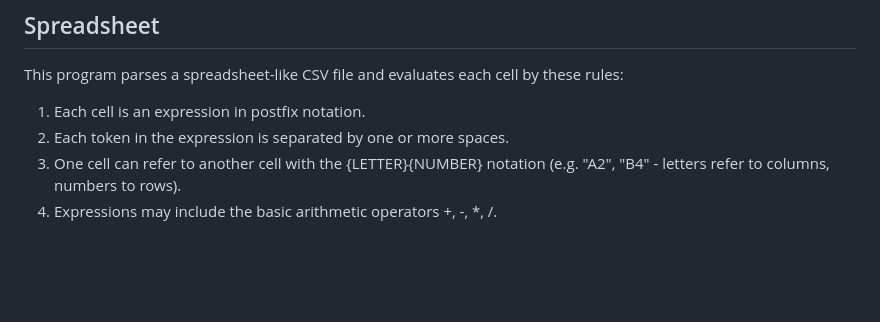
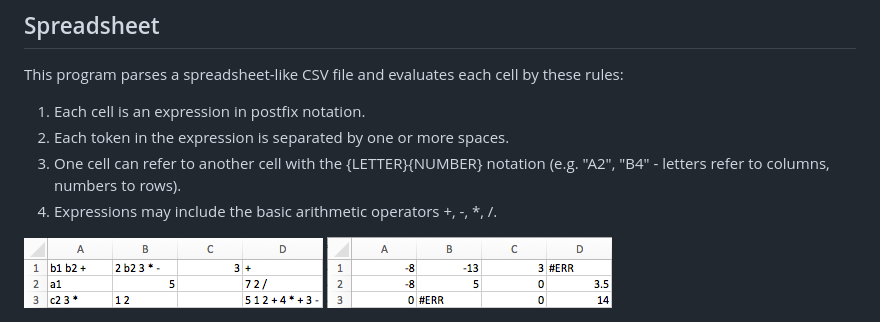
Before and after one commit to reedwilliams24/Spreadsheet, a Markdown page: README.md, the part around the change. Rendered like a GitHub page; pictures changed too: docs/Ex1-RESULT.png (added), docs/Ex1.png (added); blank space fills up the shorter version.

```diff
--- a/README.md
+++ b/README.md
@@ -5,3 +5,6 @@ This program parses a spreadsheet-like CSV file and evaluates each cell by these
   2. Each token in the expression is separated by one or more spaces.
   3. One cell can refer to another cell with the {LETTER}{NUMBER} notation (e.g. "A2", "B4" - letters refer to columns, numbers to rows).
   4. Expressions may include the basic arithmetic operators +, -, *, /.
+
+<img src="https://raw.githubusercontent.com/reedwilliams24/Spreadsheet/master/docs/Ex1.png">
+<img src="https://raw.githubusercontent.com/reedwilliams24/Spreadsheet/master/docs/Ex1-RESULT.png">
```
Also changed, not shown: 1 other file.
